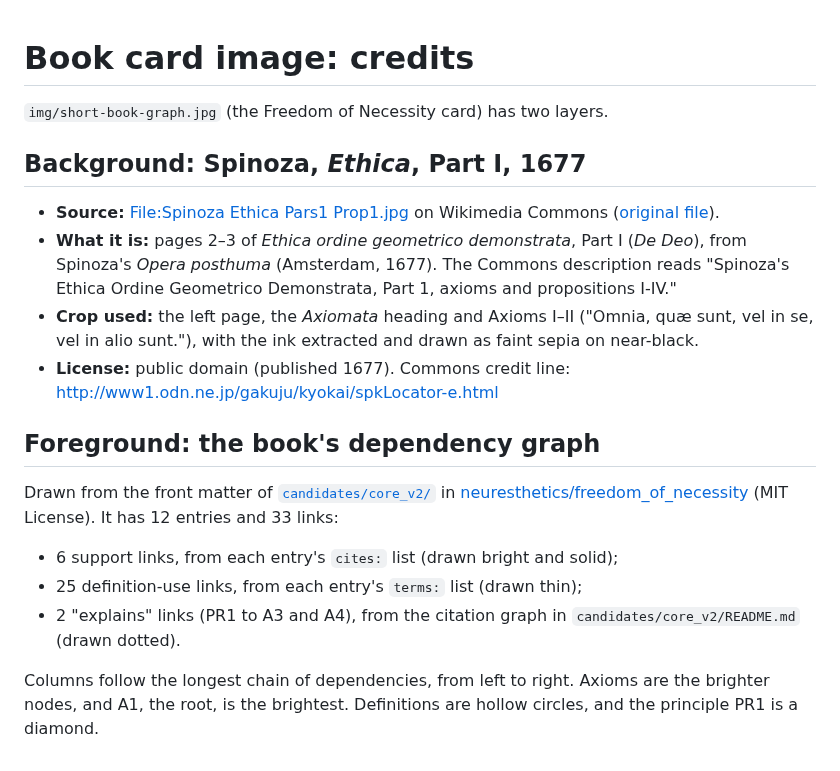
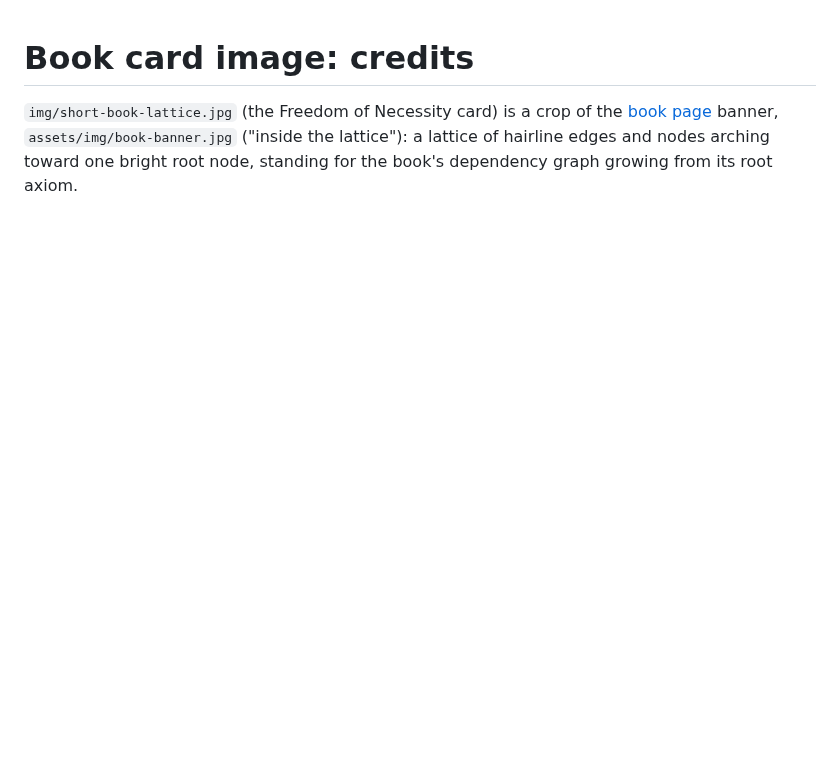
Before and after one commit to neuresthetics/neuresthetics, a Markdown page: img/book-credits.md, the part around the change. Rendered like a GitHub page; blank space fills up the shorter version.

```diff
--- a/img/book-credits.md
+++ b/img/book-credits.md
@@ -1,20 +1,3 @@
 # Book card image: credits
 
-`img/short-book-graph.jpg` (the Freedom of Necessity card) has two layers.
-
-## Background: Spinoza, *Ethica*, Part I, 1677
-
-- **Source:** [File:Spinoza Ethica Pars1 Prop1.jpg](https://commons.wikimedia.org/wiki/File:Spinoza_Ethica_Pars1_Prop1.jpg) on Wikimedia Commons ([original file](https://upload.wikimedia.org/wikipedia/commons/0/07/Spinoza_Ethica_Pars1_Prop1.jpg)).
-- **What it is:** pages 2–3 of *Ethica ordine geometrico demonstrata*, Part I (*De Deo*), from Spinoza's *Opera posthuma* (Amsterdam, 1677). The Commons description reads "Spinoza's Ethica Ordine Geometrico Demonstrata, Part 1, axioms and propositions I-IV."
-- **Crop used:** the left page, the *Axiomata* heading and Axioms I–II ("Omnia, quæ sunt, vel in se, vel in alio sunt."), with the ink extracted and drawn as faint sepia on near-black.
-- **License:** public domain (published 1677). Commons credit line: http://www1.odn.ne.jp/gakuju/kyokai/spkLocator-e.html
-
-## Foreground: the book's dependency graph
-
-Drawn from the front matter of [`candidates/core_v2/`](https://github.com/neuresthetics/freedom_of_necessity/tree/main/candidates/core_v2) in [neuresthetics/freedom_of_necessity](https://github.com/neuresthetics/freedom_of_necessity) (MIT License). It has 12 entries and 33 links:
-
-- 6 support links, from each entry's `cites:` list (drawn bright and solid);
-- 25 definition-use links, from each entry's `terms:` list (drawn thin);
-- 2 "explains" links (PR1 to A3 and A4), from the citation graph in `candidates/core_v2/README.md` (drawn dotted).
-
-Columns follow the longest chain of dependencies, from left to right. Axioms are the brighter nodes, and A1, the root, is the brightest. Definitions are hollow circles, and the principle PR1 is a diamond.
+`img/short-book-lattice.jpg` (the Freedom of Necessity card) is a crop of the [book page](https://neuresthetics.github.io/book/) banner, `assets/img/book-banner.jpg` ("inside the lattice"): a lattice of hairline edges and nodes arching toward one bright root node, standing for the book's dependency graph growing from its root axiom.
```
Also changed, not shown: README.md (+1 -1 lines), img/short-book-graph.jpg (deleted), img/short-book-lattice.jpg (added).
